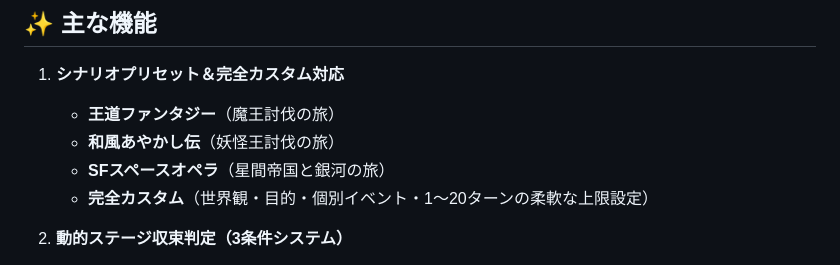
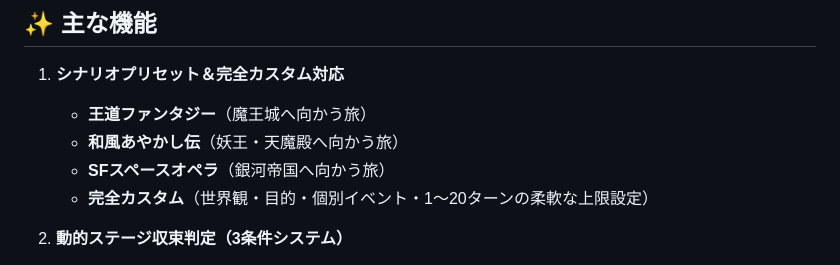
Before and after one commit to siro-pj-tech/trpg-gm, a Markdown page: README.md, the part around the change. Drawn GitHub-style.

```diff
--- a/README.md
+++ b/README.md
@@ -12,9 +12,9 @@ LLM（ChatGPT, Gemini, Claude 等）を高度で没入感のある **TRPGゲー
 ## ✨ 主な機能
 
 1. **シナリオプリセット＆完全カスタム対応**
-   * **王道ファンタジー**（魔王討伐の旅）
-   * **和風あやかし伝**（妖怪王討伐の旅）
-   * **SFスペースオペラ**（星間帝国と銀河の旅）
+   * **王道ファンタジー**（魔王城へ向かう旅）
+   * **和風あやかし伝**（妖王・天魔殿へ向かう旅）
+   * **SFスペースオペラ**（銀河帝国へ向かう旅）
    * **完全カスタム**（世界観・目的・個別イベント・1〜20ターンの柔軟な上限設定）
 
 2. **動的ステージ収束判定（3条件システム）**
```
